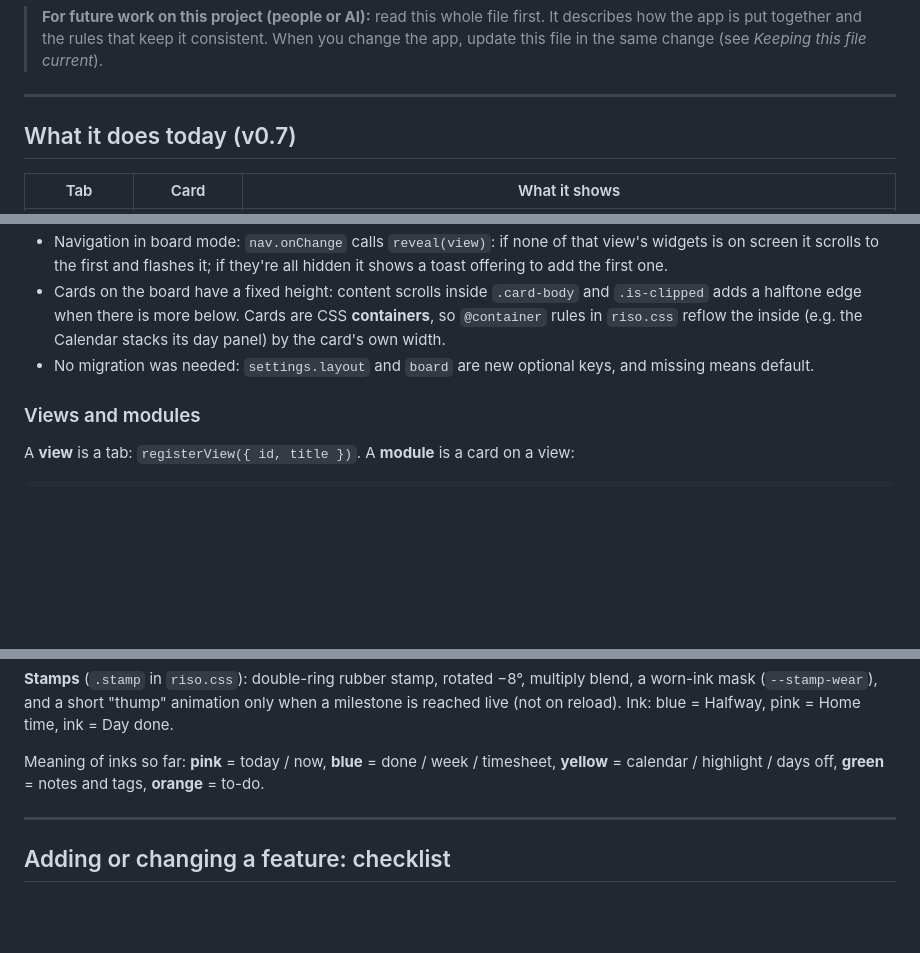
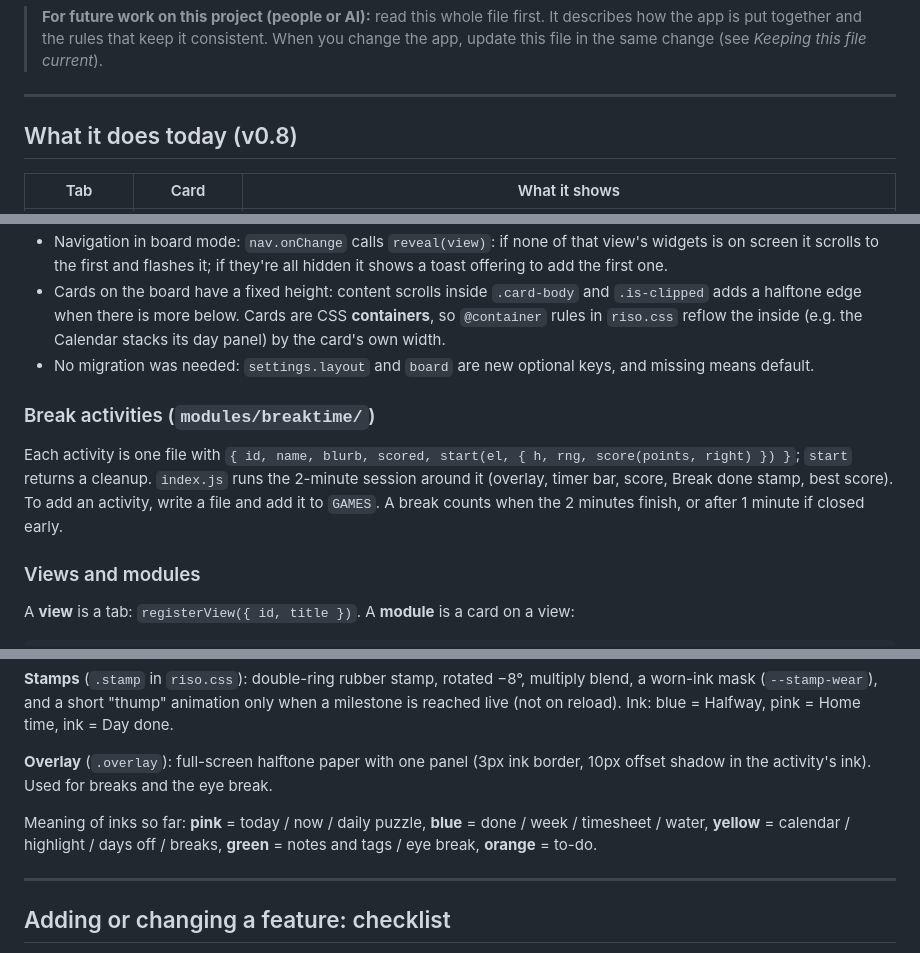
Before and after one commit to bibs-and-bobs/work-companion, a Markdown page: README.md, 3 parts joined by grey strips. GitHub-like rendering; blank space fills up the shorter version.

```diff
--- a/README.md
+++ b/README.md
@@ -12,7 +12,7 @@ It is meant to grow one feature at a time and look finished at every stage.
 
 ---
 
-## What it does today (v0.7)
+## What it does today (v0.8)
 
 | Tab | Card | What it shows |
 |---|---|---|
@@ -224,6 +232,10 @@ All hour numbers in the UI come from this one function. Change the rules there,
 - Cards on the board have a fixed height: content scrolls inside `.card-body` and `.is-clipped` adds a halftone edge when there is more below. Cards are CSS **containers**, so `@container` rules in `riso.css` reflow the inside (e.g. the Calendar stacks its day panel) by the card's own width.
 - No migration was needed: `settings.layout` and `board` are new optional keys, and missing means default.
 
+### Break activities (`modules/breaktime/`)
+
+Each activity is one file with `{ id, name, blurb, scored, start(el, { h, rng, score(points, right) }) }`; `start` returns a cleanup. `index.js` runs the 2-minute session around it (overlay, timer bar, score, Break done stamp, best score). To add an activity, write a file and add it to `GAMES`. A break counts when the 2 minutes finish, or after 1 minute if closed early.
+
 ### Views and modules
 
 A **view** is a tab: `registerView({ id, title })`.
@@ -306,7 +318,9 @@ App icon: `src/icons/icon.svg` (pink + blue overprint with a yellow off-register
 
 **Stamps** (`.stamp` in `riso.css`): double-ring rubber stamp, rotated −8°, multiply blend, a worn-ink mask (`--stamp-wear`), and a short "thump" animation only when a milestone is reached live (not on reload). Ink: blue = Halfway, pink = Home time, ink = Day done.
 
-Meaning of inks so far: **pink** = today / now, **blue** = done / week / timesheet, **yellow** = calendar / highlight / days off, **green** = notes and tags, **orange** = to-do.
+**Overlay** (`.overlay`): full-screen halftone paper with one panel (3px ink border, 10px offset shadow in the activity's ink). Used for breaks and the eye break.
+
+Meaning of inks so far: **pink** = today / now / daily puzzle, **blue** = done / week / timesheet / water, **yellow** = calendar / highlight / days off / breaks, **green** = notes and tags / eye break, **orange** = to-do.
 
 ---
 
```
Also changed, not shown: other parts of README.md (+16 -7 lines), docs/board.png, 13 other files.
